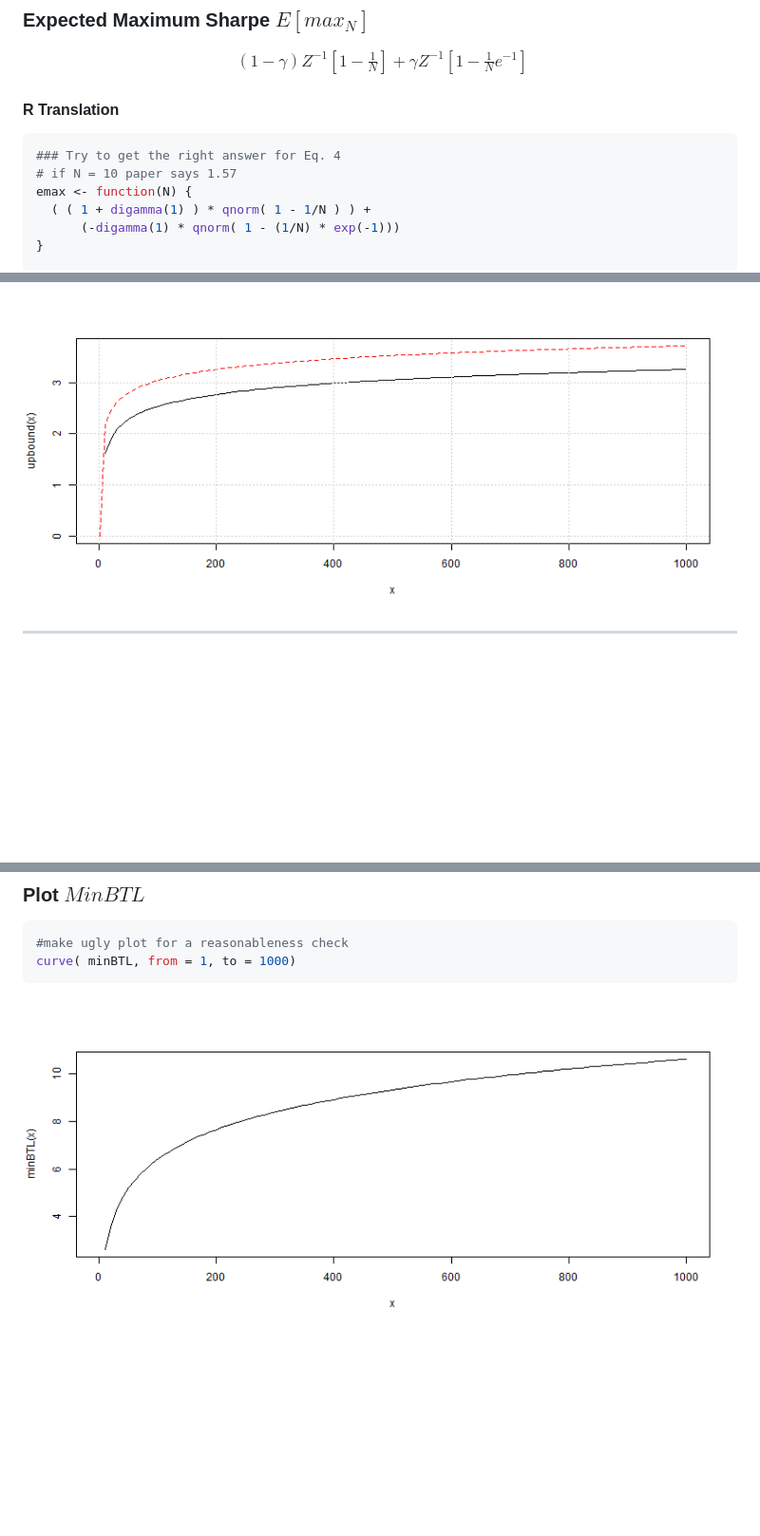
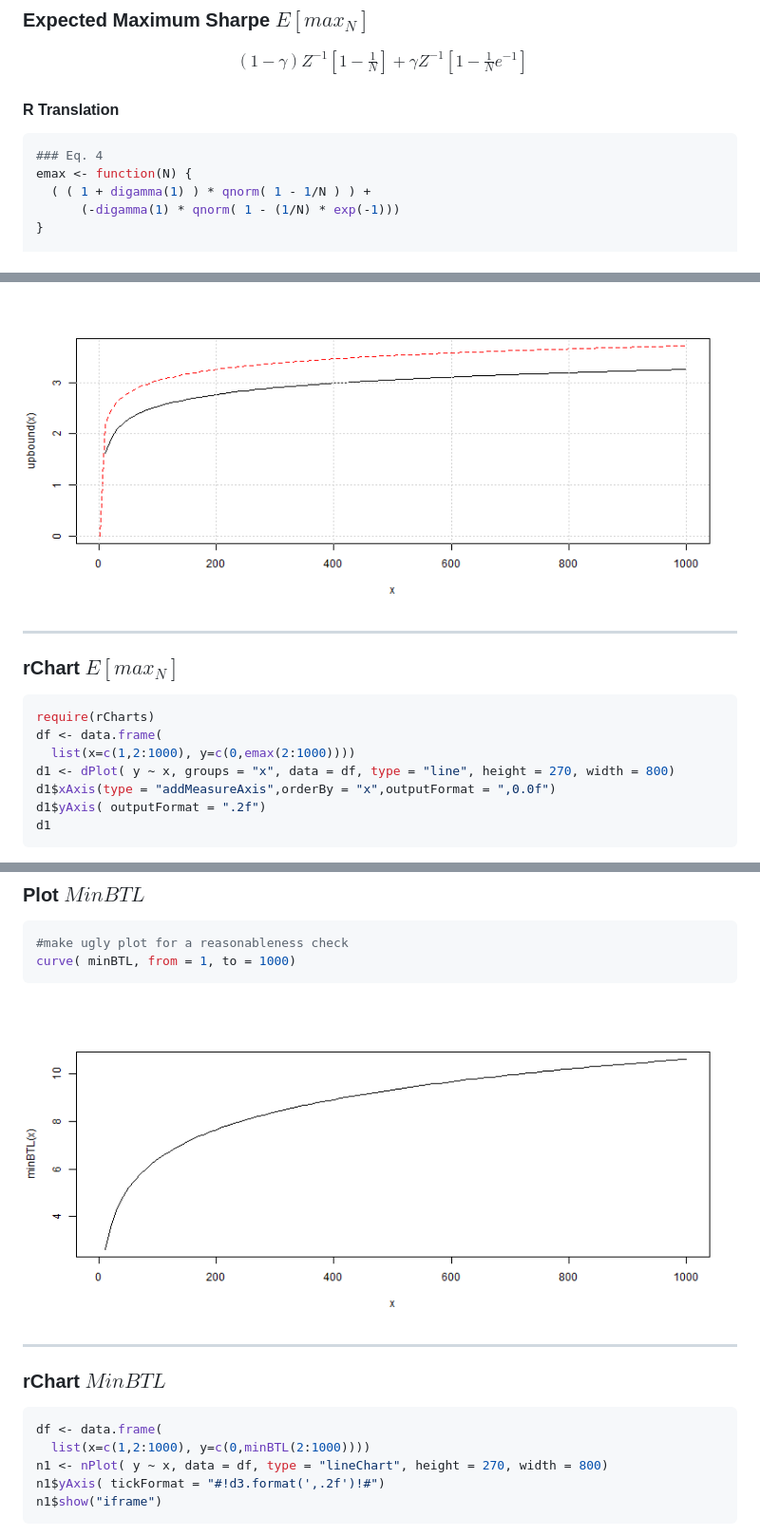
Before and after one commit to timelyportfolio/research_lopezdePrado, a Markdown page: index.md, 3 parts joined by grey strips. Shown: that part at 95% size. Rendered like a GitHub page; pictures changed too: assets/fig/unnamed-chunk-8.png (added); blank space fills up the shorter version.

Commit message:
add dimple and nvd3 rCharts

````diff
--- a/index.md
+++ b/index.md
@@ -88,8 +88,7 @@ $$
 <h4>R Translation</h4>
 
 ```r
-### Try to get the right answer for Eq. 4
-# if N = 10 paper says 1.57
+### Eq. 4
 emax <- function(N) {
   ( ( 1 + digamma(1) ) * qnorm( 1 - 1/N ) ) +
       (-digamma(1) * qnorm( 1 - (1/N) * exp(-1)))
@@ -116,3 +115,18 @@ grid()
 ```
 
 ![plot of chunk unnamed-chunk-4](assets/fig/unnamed-chunk-4.png)
+
+---
+
+### rChart $E[max_N]$
+
+```r
+require(rCharts)
+df <- data.frame(
+  list(x=c(1,2:1000), y=c(0,emax(2:1000))))
+d1 <- dPlot( y ~ x, groups = "x", data = df, type = "line", height = 270, width = 800)
+d1$xAxis(type = "addMeasureAxis",orderBy = "x",outputFormat = ",0.0f")
+d1$yAxis( outputFormat = ".2f")
+d1
+```
+
@@ -171,4 +186,17 @@ minBTL( N = 45, eMaxSharpe = 1 )
 curve( minBTL, from = 1, to = 1000)
 ```
 
-![plot of chunk unnamed-chunk-7](assets/fig/unnamed-chunk-7.png)
+![plot of chunk unnamed-chunk-8](assets/fig/unnamed-chunk-8.png)
+
+
+---
+### rChart $MinBTL$
+
+```r
+df <- data.frame(
+  list(x=c(1,2:1000), y=c(0,minBTL(2:1000))))
+n1 <- nPlot( y ~ x, data = df, type = "lineChart", height = 270, width = 800)
+n1$yAxis( tickFormat = "#!d3.format(',.2f')!#")
+n1$show("iframe")
+```
+
````
Also changed, not shown: other parts of index.md (+3 -1 lines), 3 other files.
